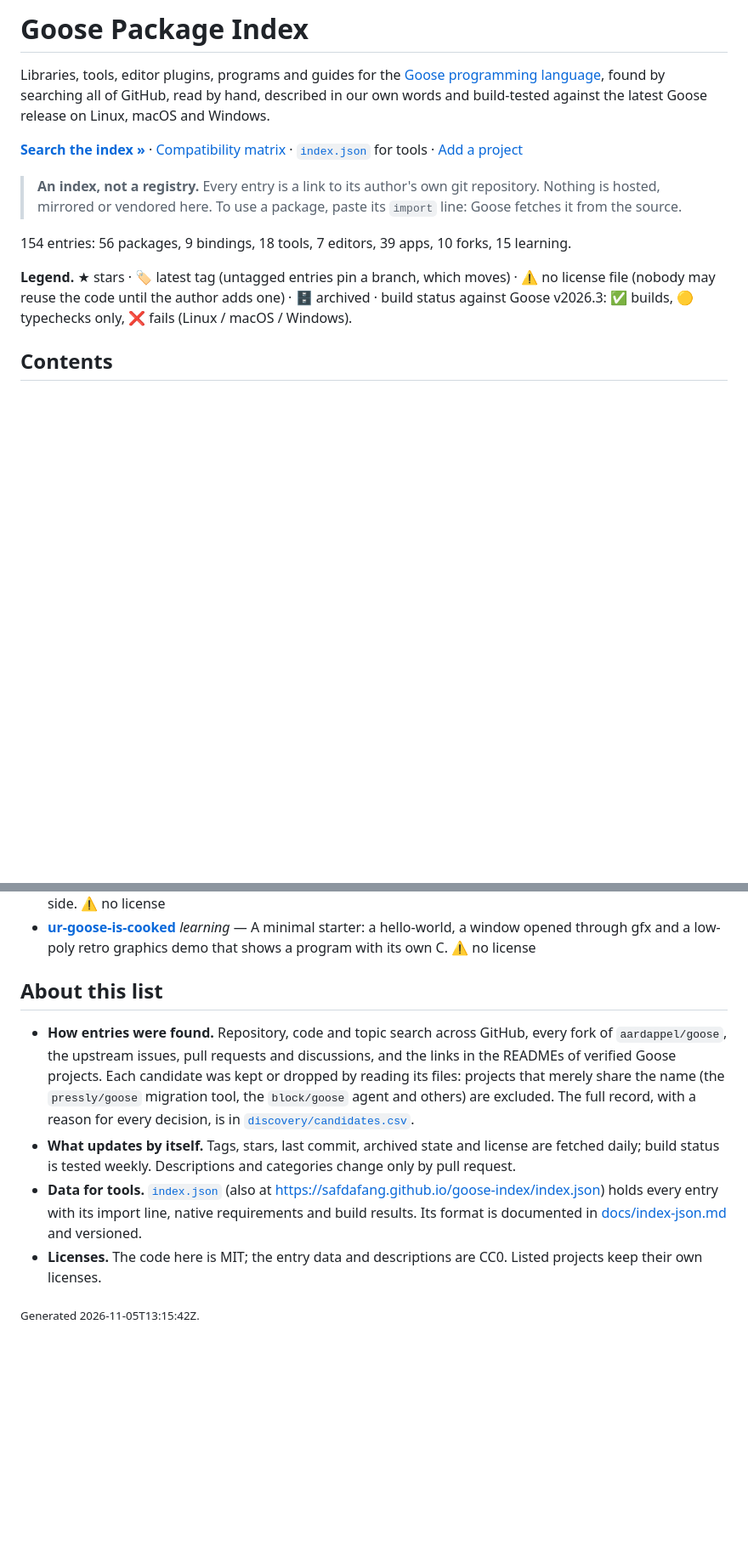
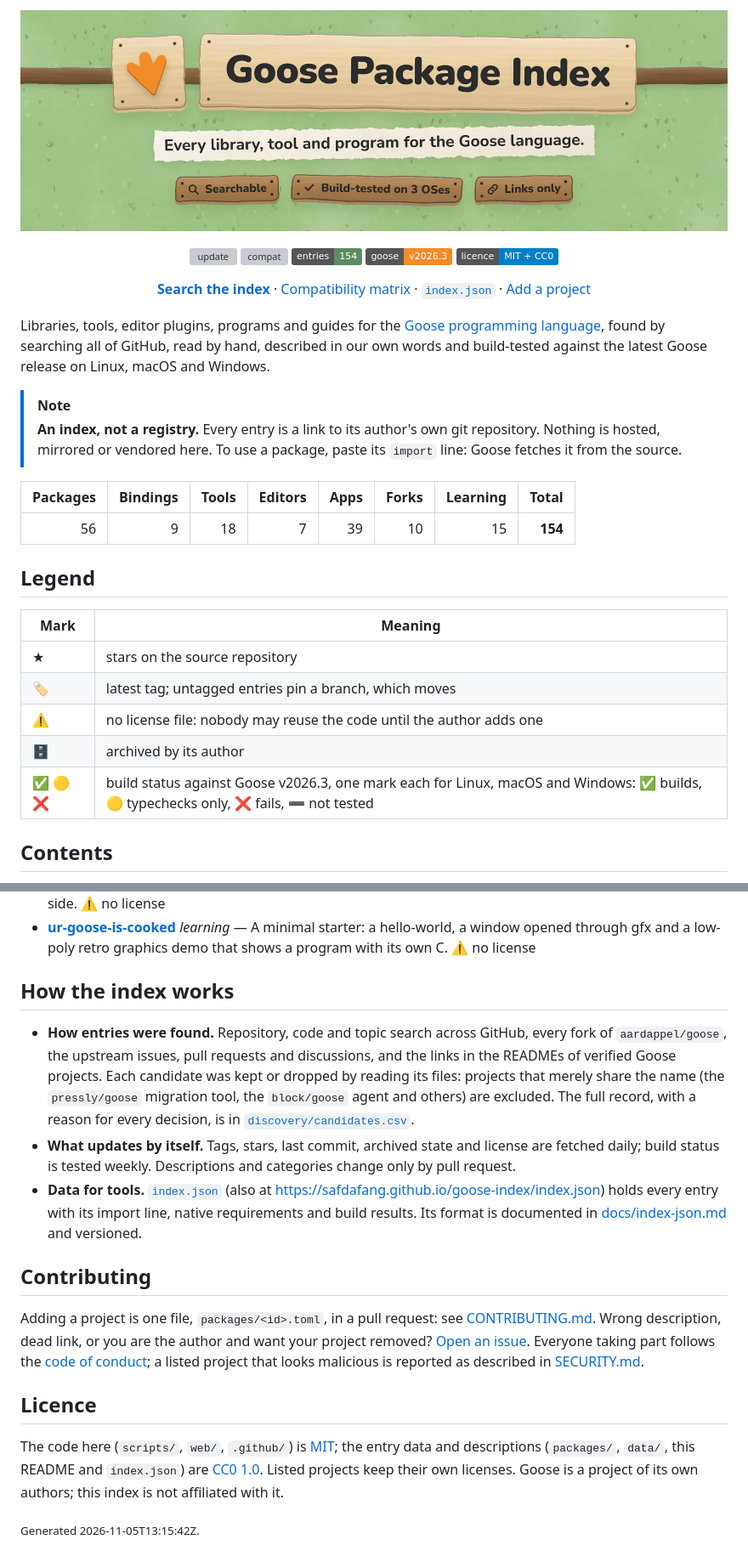
Before and after one commit to safdafang/goose-index, a Markdown page: README.md, 2 parts joined by grey strips. Shown at 85% size. Rendered like a GitHub page; pictures changed too: .github/assets/banner.png (added); badges without logos; blank space fills up the shorter version; grey boxes are pictures that could not be loaded.

```diff
--- a/README.md
+++ b/README.md
@@ -1,17 +1,36 @@
 <!-- Generated by scripts/build.py from packages/ and data/. Do not edit this file:
      change packages/<id>.toml and the bot regenerates it. -->
 
-# Goose Package Index
+<p align="center"><a href="https://safdafang.github.io/goose-index/"><img src=".github/assets/banner.png" alt="Goose Package Index" width="100%"></a></p>
+
+<p align="center">
+  <a href="https://github.com/safdafang/goose-index/actions/workflows/update.yml"><img alt="update" src="https://github.com/safdafang/goose-index/actions/workflows/update.yml/badge.svg"></a>
+  <a href="https://github.com/safdafang/goose-index/actions/workflows/compat.yml"><img alt="compat" src="https://github.com/safdafang/goose-index/actions/workflows/compat.yml/badge.svg"></a>
+  <a href="#contents"><img alt="154 entries" src="https://img.shields.io/badge/entries-154-5E8C61"></a>
+  <a href="https://safdafang.github.io/goose-index/compat/"><img alt="tested against Goose v2026.3" src="https://img.shields.io/badge/goose-v2026.3-F28C28"></a>
+  <a href="#licence"><img alt="Licence: MIT and CC0" src="https://img.shields.io/badge/licence-MIT%20%2B%20CC0-blue"></a>
+</p>
+
+<p align="center"><b><a href="https://safdafang.github.io/goose-index/">Search the index</a></b> · <a href="https://safdafang.github.io/goose-index/compat/">Compatibility matrix</a> · <a href="https://safdafang.github.io/goose-index/index.json"><code>index.json</code></a> · <a href="CONTRIBUTING.md">Add a project</a></p>
 
 Libraries, tools, editor plugins, programs and guides for the [Goose programming language](https://github.com/aardappel/goose), found by searching all of GitHub, read by hand, described in our own words and build-tested against the latest Goose release on Linux, macOS and Windows.
 
-**[Search the index »](https://safdafang.github.io/goose-index/)** · [Compatibility matrix](https://safdafang.github.io/goose-index/compat/) · [`index.json`](https://safdafang.github.io/goose-index/index.json) for tools · [Add a project](CONTRIBUTING.md)
-
+> [!NOTE]
 > **An index, not a registry.** Every entry is a link to its author's own git repository. Nothing is hosted, mirrored or vendored here. To use a package, paste its `import` line: Goose fetches it from the source.
 
-154 entries: 56 packages, 9 bindings, 18 tools, 7 editors, 39 apps, 10 forks, 15 learning.
+| Packages | Bindings | Tools | Editors | Apps | Forks | Learning | **Total** |
+|--:|--:|--:|--:|--:|--:|--:|--:|
+| 56 | 9 | 18 | 7 | 39 | 10 | 15 | **154** |
 
-**Legend.** ★ stars · 🏷 latest tag (untagged entries pin a branch, which moves) · ⚠️ no license file (nobody may reuse the code until the author adds one) · 🗄 archived · build status against Goose v2026.3: ✅ builds, 🟡 typechecks only, ❌ fails (Linux / macOS / Windows).
+## Legend
+
+| Mark | Meaning |
+|---|---|
+| ★ | stars on the source repository |
+| 🏷 | latest tag; untagged entries pin a branch, which moves |
+| ⚠️ | no license file: nobody may reuse the code until the author adds one |
+| 🗄 | archived by its author |
+| ✅ 🟡 ❌ | build status against Goose v2026.3, one mark each for Linux, macOS and Windows: ✅ builds, 🟡 typechecks only, ❌ fails, ➖ not tested |
 
 ## Contents
 
@@ -365,11 +384,18 @@ _Tutorials, guides, articles, notes, starter templates and example collections._
 - **[goose-playground](https://github.com/akari-iku/goose-playground)** _learning_ — Small Japanese-language experiments that probe Goose's lifetime rules: which dangling references the compiler rejects, plus an L-system written in Goose, Rust and C++ side by side. ⚠️ no license
 - **[ur-goose-is-cooked](https://github.com/kyambuthia/ur-goose-is-cooked)** _learning_ — A minimal starter: a hello-world, a window opened through gfx and a low-poly retro graphics demo that shows a program with its own C. ⚠️ no license
 
-## About this list
+## How the index works
 
 - **How entries were found.** Repository, code and topic search across GitHub, every fork of `aardappel/goose`, the upstream issues, pull requests and discussions, and the links in the READMEs of verified Goose projects. Each candidate was kept or dropped by reading its files: projects that merely share the name (the `pressly/goose` migration tool, the `block/goose` agent and others) are excluded. The full record, with a reason for every decision, is in [`discovery/candidates.csv`](discovery/candidates.csv).
 - **What updates by itself.** Tags, stars, last commit, archived state and license are fetched daily; build status is tested weekly. Descriptions and categories change only by pull request.
 - **Data for tools.** [`index.json`](index.json) (also at https://safdafang.github.io/goose-index/index.json) holds every entry with its import line, native requirements and build results. Its format is documented in [docs/index-json.md](docs/index-json.md) and versioned.
-- **Licenses.** The code here is MIT; the entry data and descriptions are CC0. Listed projects keep their own licenses.
+
+## Contributing
+
+Adding a project is one file, `packages/<id>.toml`, in a pull request: see [CONTRIBUTING.md](CONTRIBUTING.md). Wrong description, dead link, or you are the author and want your project removed? [Open an issue](https://github.com/safdafang/goose-index/issues/new/choose). Everyone taking part follows the [code of conduct](CODE_OF_CONDUCT.md); a listed project that looks malicious is reported as described in [SECURITY.md](SECURITY.md).
+
+## Licence
+
+The code here (`scripts/`, `web/`, `.github/`) is [MIT](LICENSE); the entry data and descriptions (`packages/`, `data/`, this README and `index.json`) are [CC0 1.0](LICENSE). Listed projects keep their own licenses. Goose is a project of its own authors; this index is not affiliated with it.
 
 <sub>Generated 2026-11-05T13:15:42Z.</sub>
```
Also changed, not shown: .github/pull_request_template.md (added, +11 -0 lines), CODE_OF_CONDUCT.md (added, +83 -0 lines), SECURITY.md (added, +27 -0 lines), .github/assets/logo.png (added), .github/assets/social.png (added), 8 other files.
